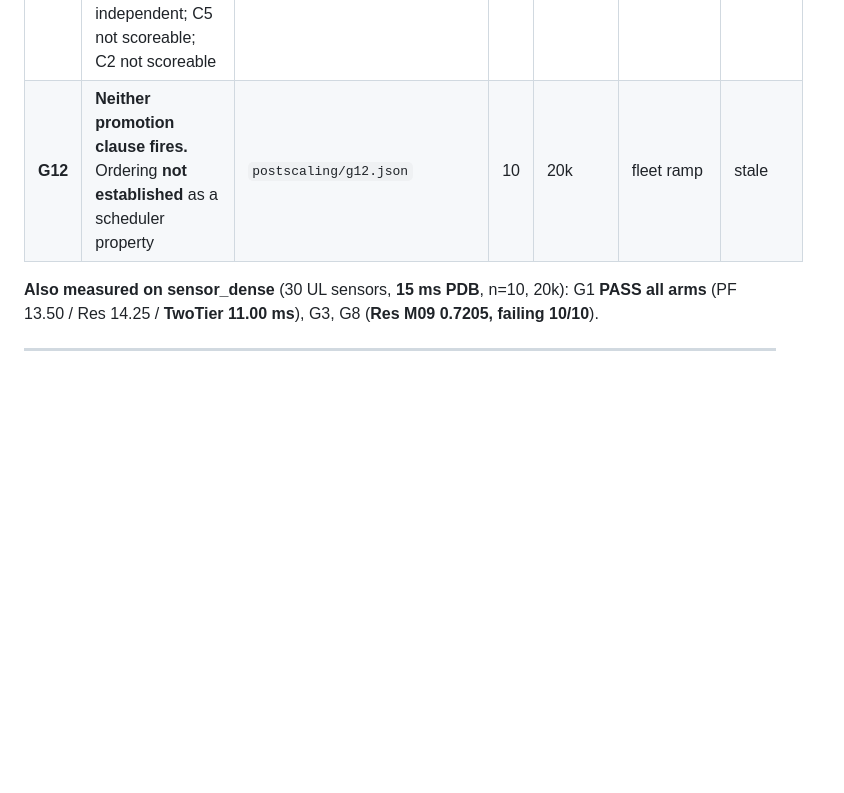
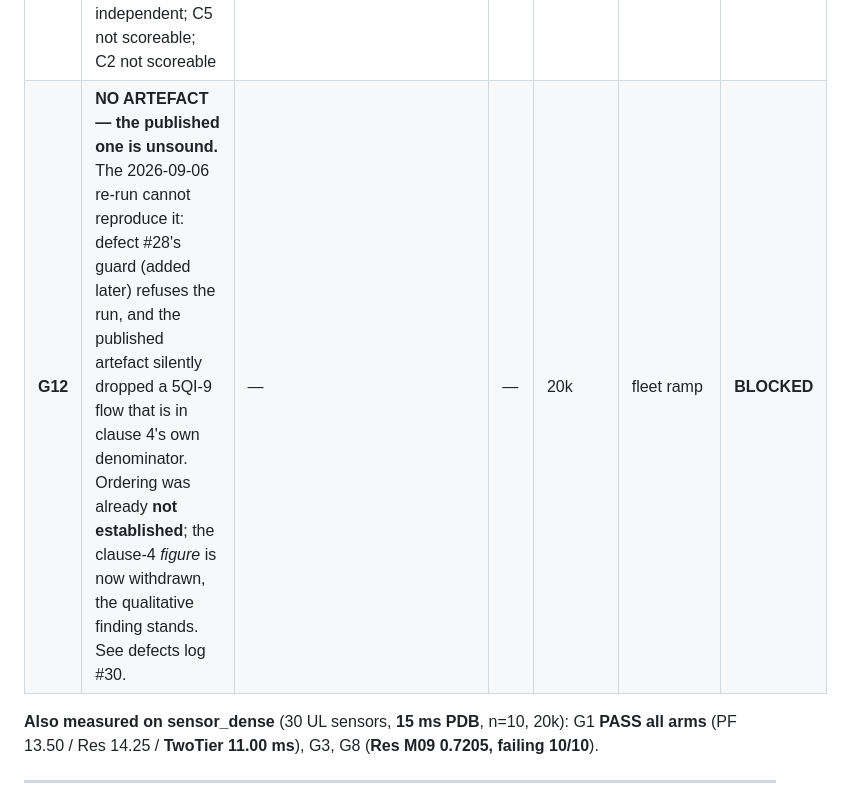
Before and after one commit to rahulnetsc/5g-qos-stack-personal, a Markdown page: docs/STATE.md, the part around the change. Rendered like a GitHub page; blank space fills up the shorter version.

Commit message:
STATE: G12's row withdrawn -- the re-run shows its published artefact dropped a flow from clause 4's own denominator (defects #30)
Co-Authored-By: Claude Opus 5 (1M context) <noreply@anthropic.com>

```diff
--- a/docs/STATE.md
+++ b/docs/STATE.md
@@ -28,7 +28,7 @@ measured on earlier code and its numbers are indicative, not current.
 | **G9** | **SCOREABLE (first time).** Counts complete 10/10, 5/5, 1/1 with the re-join seed. **Clause 4 FAILS on TwoTier** | `postscaling/g9_seeded.json` | 10 | 20k | G9 scenarios | stale |
 | **G10** | **PF 8 / Res 4 / TT 4 — UPPER BOUND, not capacity.** Cause established, §3 | `phase2/g5_consol_scaled.json` | 10 | 20k | parametric | **current** |
 | **G11** | **TWO CLAUSES OF FIVE.** C1 PASS (900 windows, 0 failing); C3 PASS. C4 not independent; C5 not scoreable; C2 not scoreable | `postscaling/g11_c1_soak.json` | 10 | **7.2M** | G11 scripted | stale |
-| **G12** | **Neither promotion clause fires.** Ordering **not established** as a scheduler property | `postscaling/g12.json` | 10 | 20k | fleet ramp | stale |
+| **G12** | **NO ARTEFACT — the published one is unsound.** The 2026-09-06 re-run cannot reproduce it: defect #28's guard (added later) refuses the run, and the published artefact silently dropped a 5QI-9 flow that is in clause 4's own denominator. Ordering was already **not established**; the clause-4 *figure* is now withdrawn, the qualitative finding stands. See defects log #30. | — | — | 20k | fleet ramp | **BLOCKED** |
 
 **Also measured on sensor_dense** (30 UL sensors, **15 ms PDB**, n=10, 20k):
 G1 **PASS all arms** (PF 13.50 / Res 14.25 / **TwoTier 11.00 ms**), G3, G8
```
